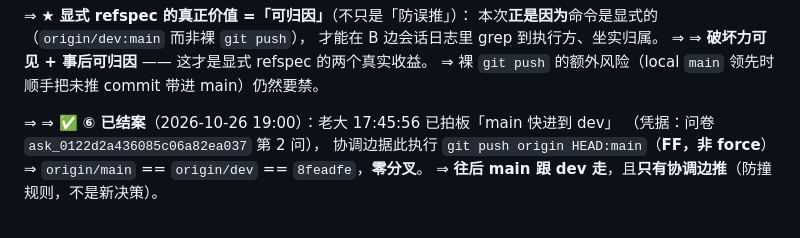
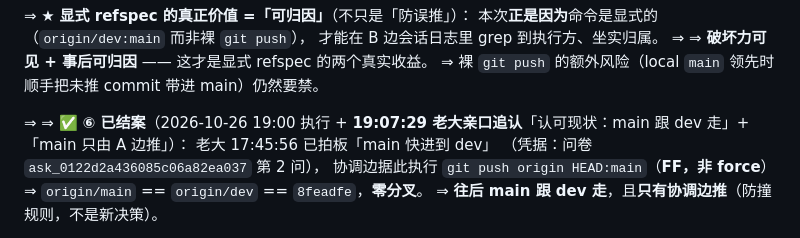
Before and after one commit to 1920977306/solobrave, a Markdown page: AGENTS.md, the part around the change. Drawn GitHub-style.

```diff
--- a/AGENTS.md
+++ b/AGENTS.md
@@ -2281,7 +2281,8 @@ A 边在交接单里写过一句「合并闭合了一个已知盲区：A 边守
   ⇒ ⇒ **破坏力可见 + 事后可归因** —— 这才是显式 refspec 的两个真实收益。
   ⇒ 裸 `git push` 的额外风险（local `main` 领先时顺手把未推 commit 带进 main）仍然要禁。
 
-⇒ ⇒ ✅ **⑥ 已结案**（2026-10-26 19:00）：老大 17:45:56 已拍板「main 快进到 dev」
+⇒ ⇒ ✅ **⑥ 已结案**（2026-10-26 19:00 执行 + **19:07:29 老大亲口追认**「认可现状：main 跟 dev 走」+「main 只由 A 边推」）：
+  老大 17:45:56 已拍板「main 快进到 dev」
   （凭据：问卷 `ask_0122d2a436085c06a82ea037` 第 2 问），
   协调边据此执行 `git push origin HEAD:main`（**FF，非 force**）
   ⇒ `origin/main` == `origin/dev` == `8feadfe`，**零分叉**。
```
Also changed, not shown: docs/PARALLEL-HANDOFF-2026-10-25.md (+2 -2 lines).
